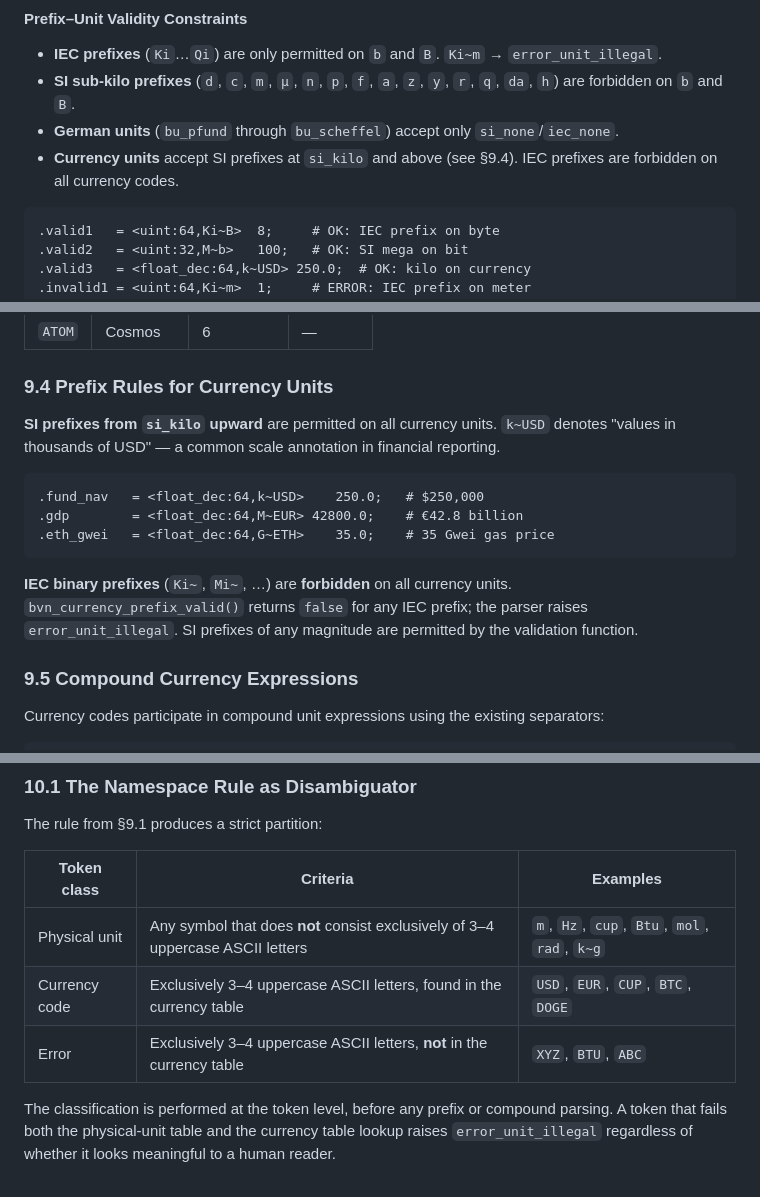
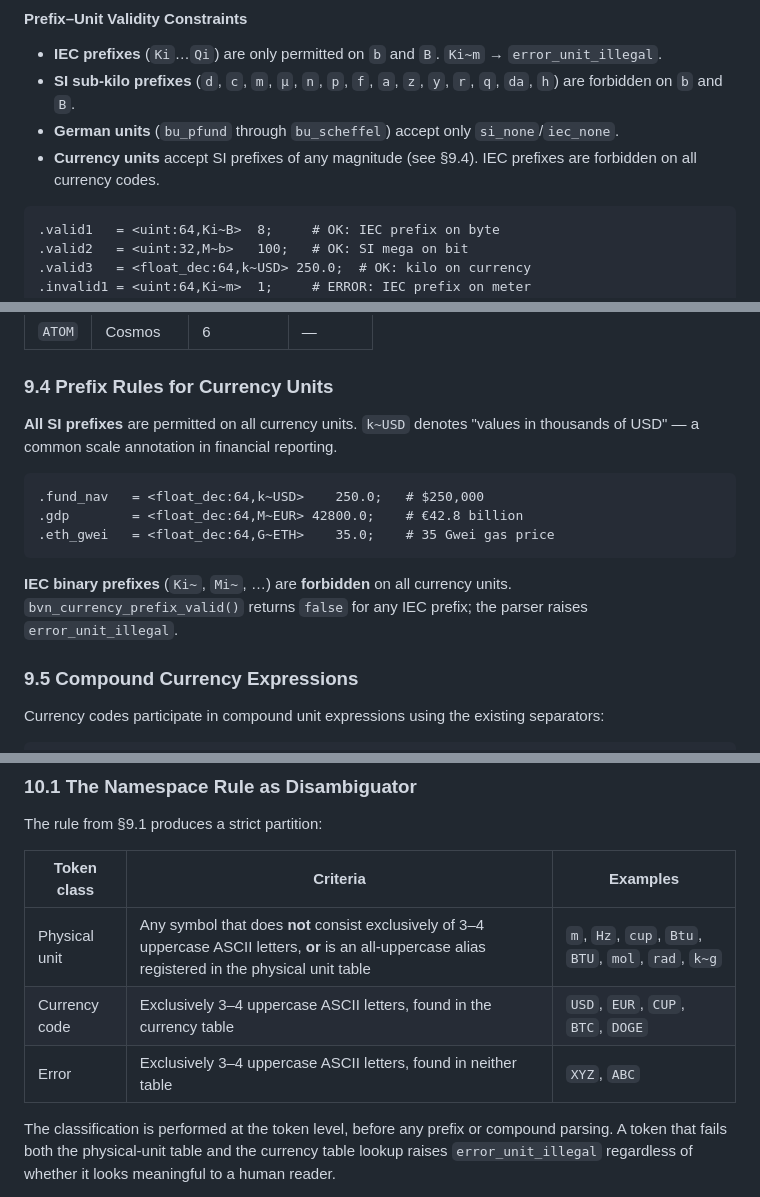
Before and after one commit to sothis/bovnar, a Markdown page: doc/2_bovnar_unit_system.md, 3 parts joined by grey strips. Drawn GitHub-style.

````diff
--- a/doc/2_bovnar_unit_system.md
+++ b/doc/2_bovnar_unit_system.md
@@ -558,7 +558,7 @@ IEC 80000-13 binary prefixes are used for digital quantities (`b` and `B` only).
 - **IEC prefixes** (`Ki`…`Qi`) are only permitted on `b` and `B`. `Ki~m` → `error_unit_illegal`.
 - **SI sub-kilo prefixes** (`d`, `c`, `m`, `µ`, `n`, `p`, `f`, `a`, `z`, `y`, `r`, `q`, `da`, `h`) are forbidden on `b` and `B`.
 - **German units** (`bu_pfund` through `bu_scheffel`) accept only `si_none`/`iec_none`.
-- **Currency units** accept SI prefixes at `si_kilo` and above (see §9.4). IEC prefixes are forbidden on all currency codes.
+- **Currency units** accept SI prefixes of any magnitude (see §9.4). IEC prefixes are forbidden on all currency codes.
 
 ```bovnar
 .valid1   = <uint:64,Ki~B>  8;     # OK: IEC prefix on byte
@@ -768,7 +768,7 @@ The `minor_unit` field carries the exponent N such that 1 major unit = 10^N mino
 
 ### 9.4 Prefix Rules for Currency Units
 
-**SI prefixes from `si_kilo` upward** are permitted on all currency units. `k~USD` denotes "values in thousands of USD" — a common scale annotation in financial reporting.
+**All SI prefixes** are permitted on all currency units. `k~USD` denotes "values in thousands of USD" — a common scale annotation in financial reporting.
 
 ```bovnar
 .fund_nav   = <float_dec:64,k~USD>    250.0;   # $250,000
@@ -776,7 +776,7 @@ The `minor_unit` field carries the exponent N such that 1 major unit = 10^N mino
 .eth_gwei   = <float_dec:64,G~ETH>    35.0;    # 35 Gwei gas price
 ```
 
-**IEC binary prefixes** (`Ki~`, `Mi~`, …) are **forbidden** on all currency units. `bvn_currency_prefix_valid()` returns `false` for any IEC prefix; the parser raises `error_unit_illegal`. SI prefixes of any magnitude are permitted by the validation function.
+**IEC binary prefixes** (`Ki~`, `Mi~`, …) are **forbidden** on all currency units. `bvn_currency_prefix_valid()` returns `false` for any IEC prefix; the parser raises `error_unit_illegal`.
 
 ### 9.5 Compound Currency Expressions
 
@@ -839,9 +839,9 @@ The rule from §9.1 produces a strict partition:
 
 | Token class | Criteria | Examples |
 |---|---|---|
-| Physical unit | Any symbol that does **not** consist exclusively of 3–4 uppercase ASCII letters | `m`, `Hz`, `cup`, `Btu`, `mol`, `rad`, `k~g` |
+| Physical unit | Any symbol that does **not** consist exclusively of 3–4 uppercase ASCII letters, **or** is an all-uppercase alias registered in the physical unit table | `m`, `Hz`, `cup`, `Btu`, `BTU`, `mol`, `rad`, `k~g` |
 | Currency code | Exclusively 3–4 uppercase ASCII letters, found in the currency table | `USD`, `EUR`, `CUP`, `BTC`, `DOGE` |
-| Error | Exclusively 3–4 uppercase ASCII letters, **not** in the currency table | `XYZ`, `BTU`, `ABC` |
+| Error | Exclusively 3–4 uppercase ASCII letters, found in neither table | `XYZ`, `ABC` |
 
 The classification is performed at the token level, before any prefix or compound parsing. A token that fails both the physical-unit table and the currency table lookup raises `error_unit_illegal` regardless of whether it looks meaningful to a human reader.
 
````
Also changed, not shown: other parts of doc/2_bovnar_unit_system.md (+18 -19 lines).
